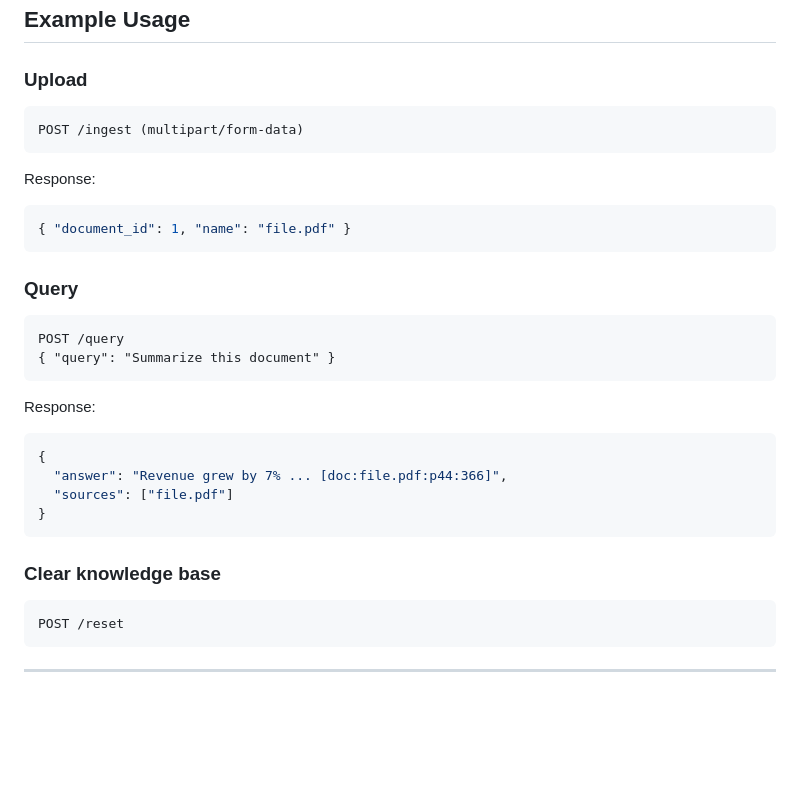
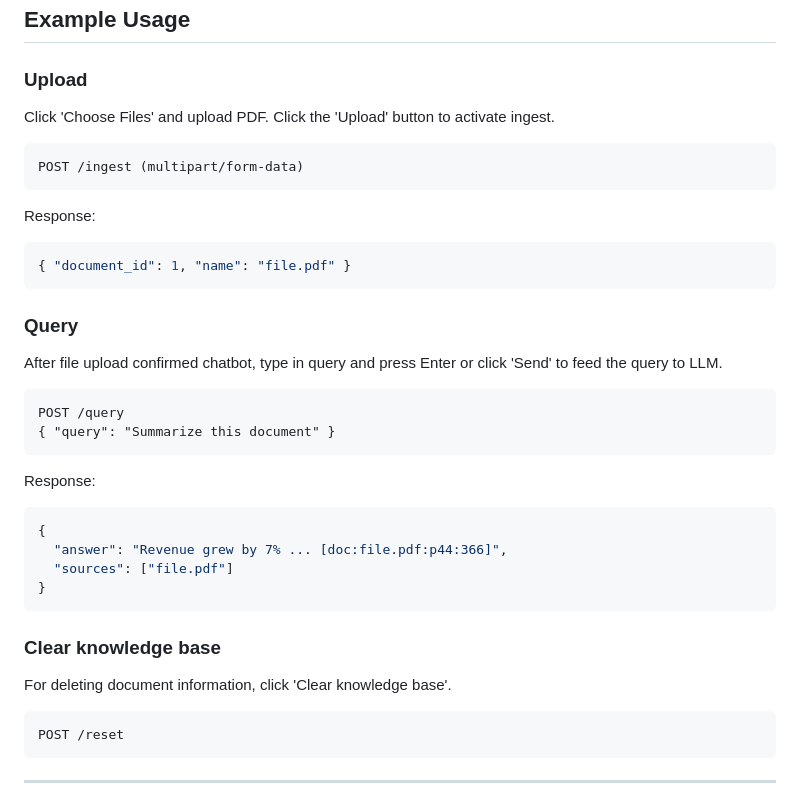
Before and after one commit to kaartikeya15/rag_pipeline, a Markdown page: README.md, the part around the change. Rendered like a GitHub page; blank space fills up the shorter version.

````diff
--- a/README.md
+++ b/README.md
@@ -145,6 +145,7 @@ Open: [http://127.0.0.1:8000/static/index.html](http://127.0.0.1:8000/static/ind
 ## Example Usage
 
 ### Upload
+Click 'Choose Files' and upload PDF. Click the 'Upload' button to activate ingest.
 ```
 POST /ingest (multipart/form-data)
 ```
@@ -154,6 +155,7 @@ Response:
 ```
 
 ### Query
+After file upload confirmed chatbot, type in query and press Enter or click 'Send' to feed the query to LLM.
 ```
 POST /query
 { "query": "Summarize this document" }
@@ -167,6 +169,7 @@ Response:
 ```
 
 ### Clear knowledge base
+For deleting document information, click 'Clear knowledge base'.
 ```
 POST /reset
 ```
````
